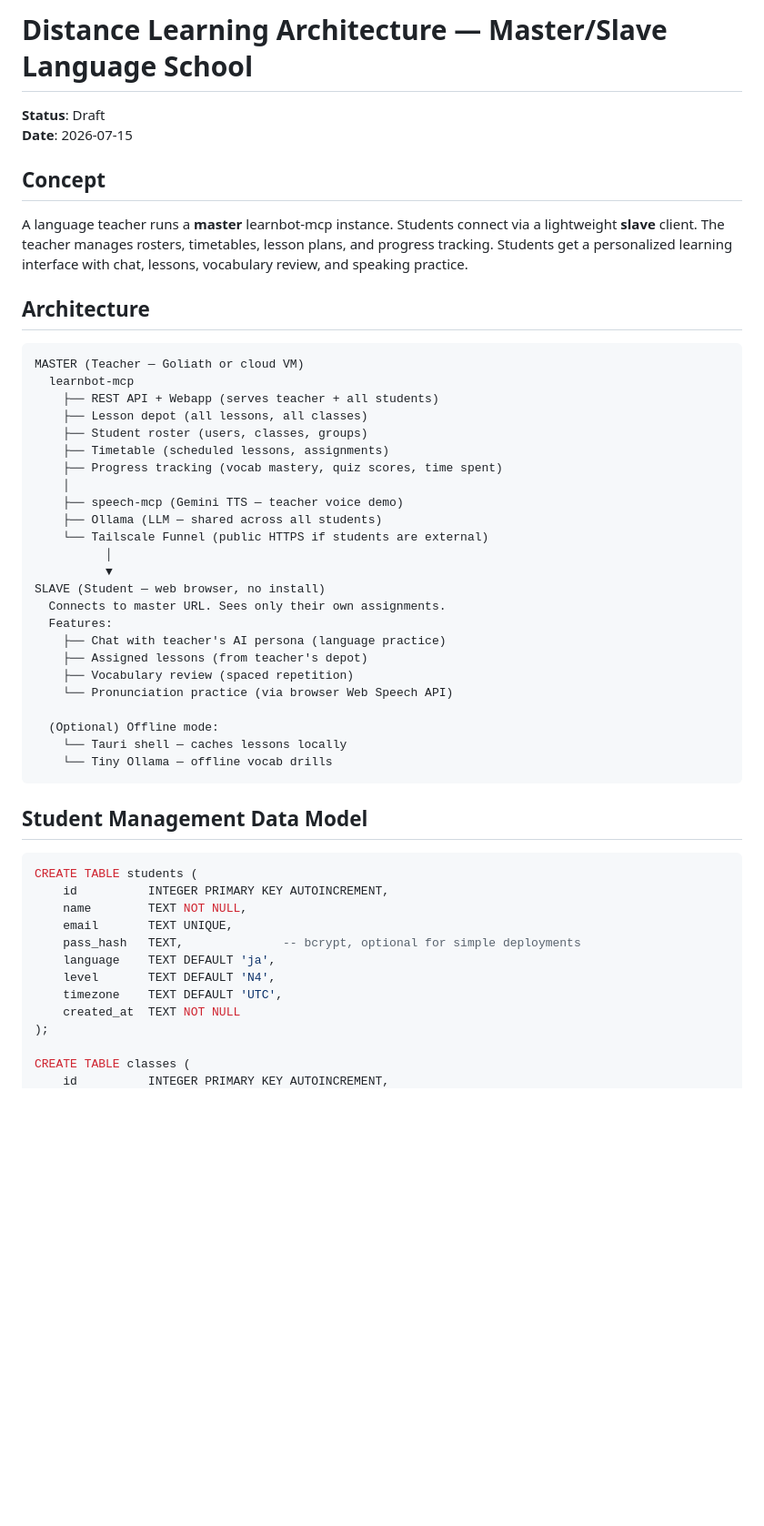
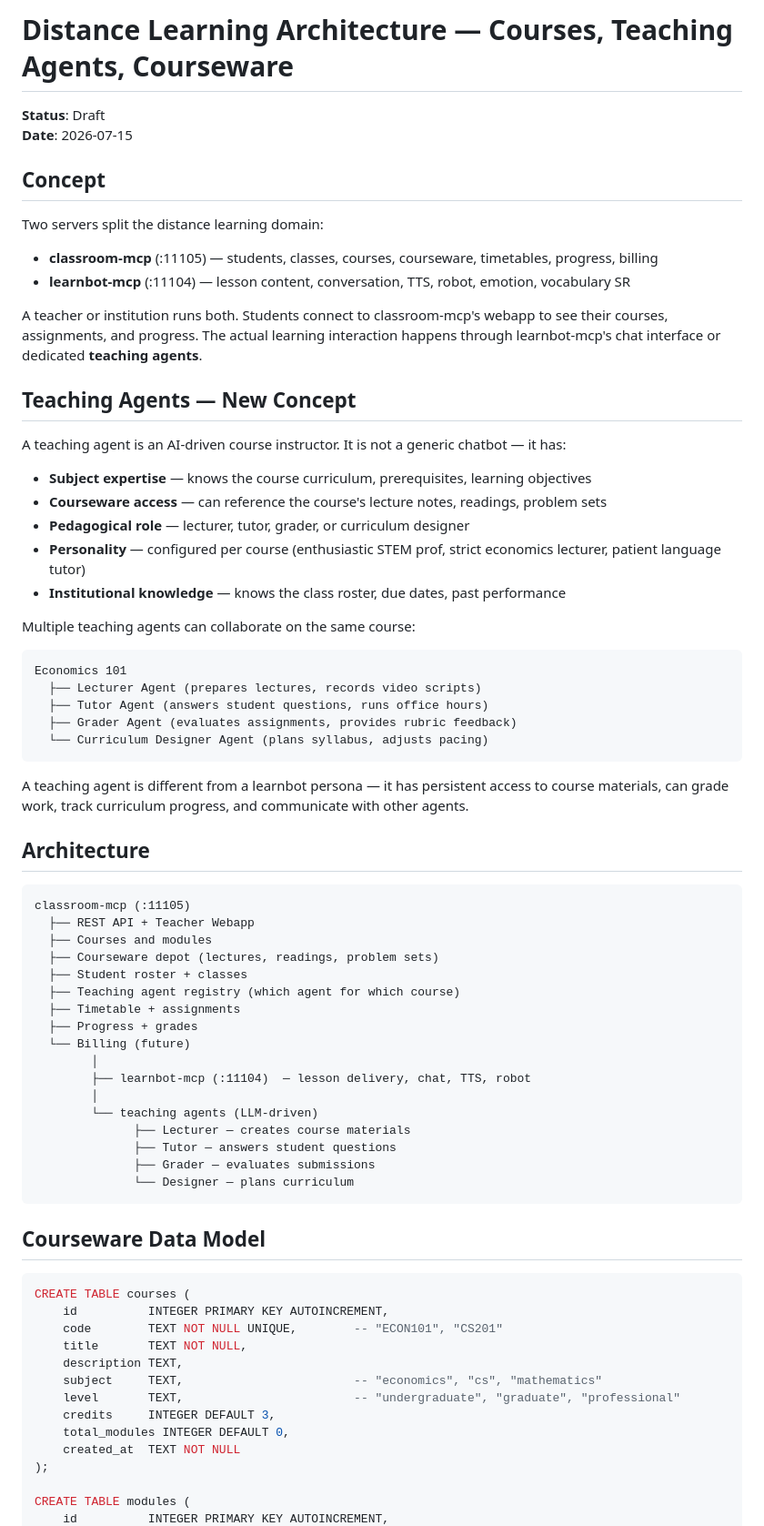
Before and after one commit to sandraschi/learnbot-mcp, a Markdown page: docs/DISTANCE_LEARNING.md, the part around one of its changes. Shown at 91% size. Drawn GitHub-style; blank space fills up the shorter version.

Commit message:
docs: expanded distance learning — teaching agents, courseware, course structure

````diff
--- a/docs/DISTANCE_LEARNING.md
+++ b/docs/DISTANCE_LEARNING.md
@@ -1,54 +1,75 @@
-# Distance Learning Architecture — Master/Slave Language School
+# Distance Learning Architecture — Courses, Teaching Agents, Courseware
 
 **Status**: Draft
 **Date**: 2026-07-15
 
 ## Concept
 
-A language teacher runs a **master** learnbot-mcp instance. Students connect via a lightweight **slave** client. The teacher manages rosters, timetables, lesson plans, and progress tracking. Students get a personalized learning interface with chat, lessons, vocabulary review, and speaking practice.
+Two servers split the distance learning domain:
+
+- **classroom-mcp** (:11105) — students, classes, courses, courseware, timetables, progress, billing
+- **learnbot-mcp** (:11104) — lesson content, conversation, TTS, robot, emotion, vocabulary SR
+
+A teacher or institution runs both. Students connect to classroom-mcp's webapp to see their courses, assignments, and progress. The actual learning interaction happens through learnbot-mcp's chat interface or dedicated **teaching agents**.
+
+## Teaching Agents — New Concept
+
+A teaching agent is an AI-driven course instructor. It is not a generic chatbot — it has:
+
+- **Subject expertise** — knows the course curriculum, prerequisites, learning objectives
+- **Courseware access** — can reference the course's lecture notes, readings, problem sets
+- **Pedagogical role** — lecturer, tutor, grader, or curriculum designer
+- **Personality** — configured per course (enthusiastic STEM prof, strict economics lecturer, patient language tutor)
+- **Institutional knowledge** — knows the class roster, due dates, past performance
+
+Multiple teaching agents can collaborate on the same course:
+
+```
+Economics 101
+  ├── Lecturer Agent (prepares lectures, records video scripts)
+  ├── Tutor Agent (answers student questions, runs office hours)
+  ├── Grader Agent (evaluates assignments, provides rubric feedback)
+  └── Curriculum Designer Agent (plans syllabus, adjusts pacing)
+```
+
+A teaching agent is different from a learnbot persona — it has persistent access to course materials, can grade work, track curriculum progress, and communicate with other agents.
 
 ## Architecture
 
 ```
-MASTER (Teacher — Goliath or cloud VM)
-  learnbot-mcp
-    ├── REST API + Webapp (serves teacher + all students)
-    ├── Lesson depot (all lessons, all classes)
-    ├── Student roster (users, classes, groups)
-    ├── Timetable (scheduled lessons, assignments)
-    ├── Progress tracking (vocab mastery, quiz scores, time spent)
-    │
-    ├── speech-mcp (Gemini TTS — teacher voice demo)
-    ├── Ollama (LLM — shared across all students)
-    └── Tailscale Funnel (public HTTPS if students are external)
-          │
-          ▼
-SLAVE (Student — web browser, no install)
-  Connects to master URL. Sees only their own assignments.
-  Features:
-    ├── Chat with teacher's AI persona (language practice)
-    ├── Assigned lessons (from teacher's depot)
-    ├── Vocabulary review (spaced repetition)
-    └── Pronunciation practice (via browser Web Speech API)
-
-  (Optional) Offline mode:
-    └── Tauri shell — caches lessons locally
-    └── Tiny Ollama — offline vocab drills
+classroom-mcp (:11105)
+  ├── REST API + Teacher Webapp
+  ├── Courses and modules
+  ├── Courseware depot (lectures, readings, problem sets)
+  ├── Student roster + classes
+  ├── Teaching agent registry (which agent for which course)
+  ├── Timetable + assignments
+  ├── Progress + grades
+  └── Billing (future)
+        │
+        ├── learnbot-mcp (:11104)  — lesson delivery, chat, TTS, robot
+        │
+        └── teaching agents (LLM-driven)
+              ├── Lecturer — creates course materials
+              ├── Tutor — answers student questions
+              ├── Grader — evaluates submissions
+              └── Designer — plans curriculum
 ```
 
-## Student Management Data Model
+## Courseware Data Model
 
 ```sql
-CREATE TABLE students (
+CREATE TABLE courses (
     id          INTEGER PRIMARY KEY AUTOINCREMENT,
-    name        TEXT NOT NULL,
-    email       TEXT UNIQUE,
-    pass_hash   TEXT,              -- bcrypt, optional for simple deployments
-    language    TEXT DEFAULT 'ja',
-    level       TEXT DEFAULT 'N4',
-    timezone    TEXT DEFAULT 'UTC',
+    code        TEXT NOT NULL UNIQUE,        -- "ECON101", "CS201"
+    title       TEXT NOT NULL,
+    description TEXT,
+    subject     TEXT,                        -- "economics", "cs", "mathematics"
+    level       TEXT,                        -- "undergraduate", "graduate", "professional"
+    credits     INTEGER DEFAULT 3,
+    total_modules INTEGER DEFAULT 0,
     created_at  TEXT NOT NULL
 );
 
-CREATE TABLE classes (
+CREATE TABLE modules (
     id          INTEGER PRIMARY KEY AUTOINCREMENT,
````
Also changed, not shown: other parts of docs/DISTANCE_LEARNING.md (+77 -88 lines).
